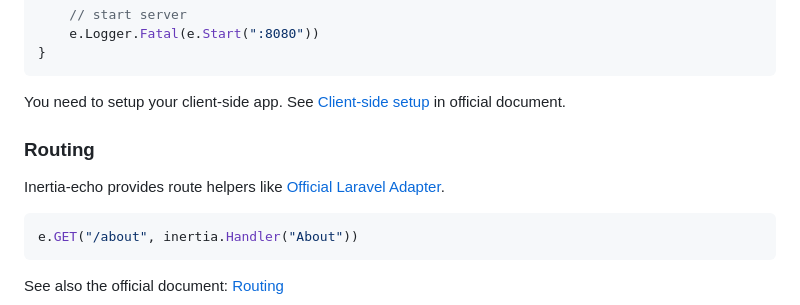
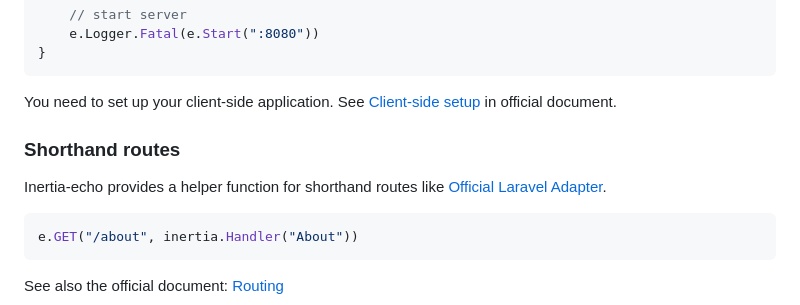
Before and after one commit to kohkimakimoto/inertia-echo, a Markdown page: README.md, the part around the change. Rendered like a GitHub page.

````diff
--- a/README.md
+++ b/README.md
@@ -92,11 +92,11 @@ func main() {
 }
 ```
 
-You need to setup your client-side app. See [Client-side setup](https://inertiajs.com/client-side-setup) in official document.
+You need to set up your client-side application. See [Client-side setup](https://inertiajs.com/client-side-setup) in official document.
 
-### Routing
+### Shorthand routes
 
-Inertia-echo provides route helpers like [Official Laravel Adapter](https://inertiajs.com/routing#route-helpers).
+Inertia-echo provides a helper function for shorthand routes like [Official Laravel Adapter](https://inertiajs.com/routing#shorthand-routes).
 
 ```go
 e.GET("/about", inertia.Handler("About"))
````
